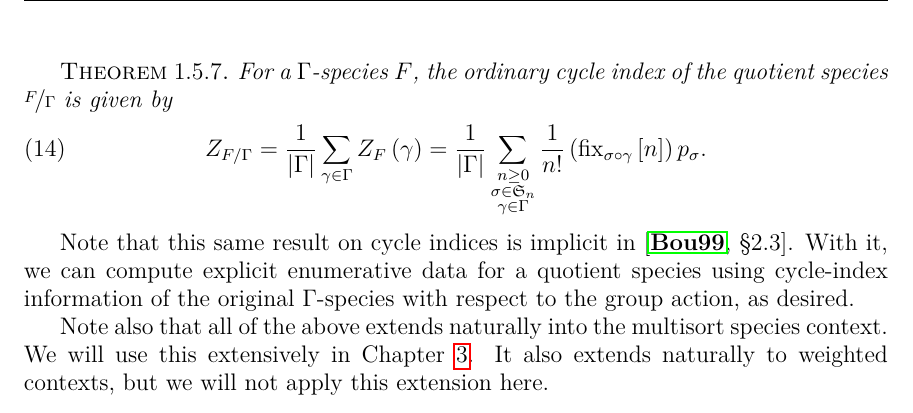
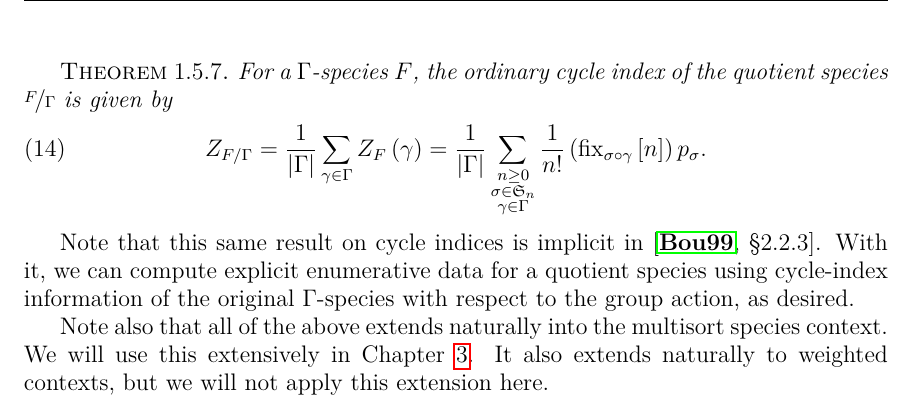
Before and after one commit to againerdewar/thesis, a LaTeX thesis (argthesis.tex): part of page 21 of 49, cut so that both start at the same text. Compiled offline with pdfLaTeX.

Commit message:
Correct section number in citation of Bousquet.

```diff
--- a/argthesis.tex
+++ b/argthesis.tex
@@ -450,7 +450,7 @@ Thus, Lemma \ref{lem:grouporbits} implies the following:
     Z_{F / \Gamma} = \frac{1}{\abs{\Gamma}} \sum_{\gamma \in \Gamma} Z_{F} \pbrac{\gamma} = \frac{1}{\abs{\Gamma}} \sum_{\substack{n \geq 0 \\ \sigma \in \mathfrak{S}_{n} \\ \gamma \in \Gamma}} \frac{1}{n!} \pbrac{\fix_{\sigma \circ \gamma} \sbrac{n}} p_{\sigma}.
   \end{equation}
 \end{theorem}
-Note that this same result on cycle indices is implicit in \cite[\S 2.3]{bous:species}.
+Note that this same result on cycle indices is implicit in \cite[\S 2.2.3]{bous:species}.
 With it, we can compute explicit enumerative data for a quotient species using cycle-index information of the original $\Gamma$-species with respect to the group action, as desired.
 
 Note also that all of the above extends naturally into the multisort species context.
```
